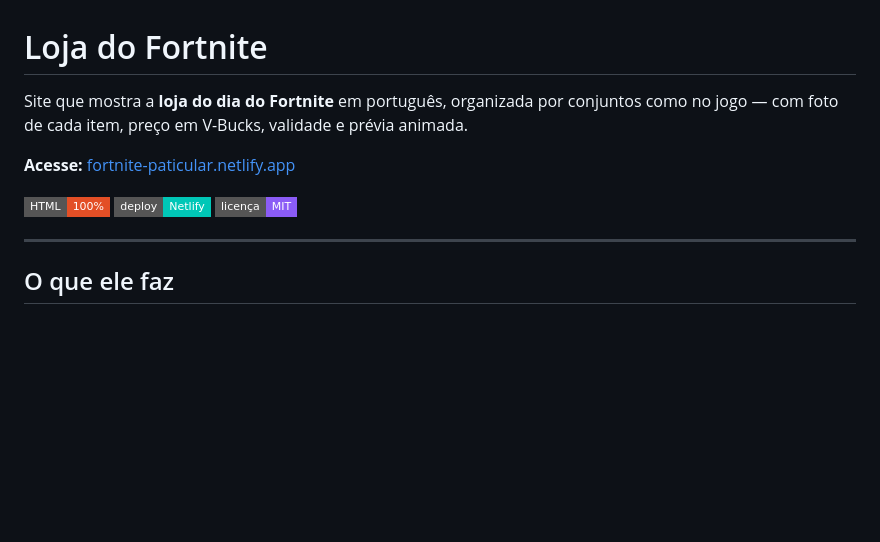
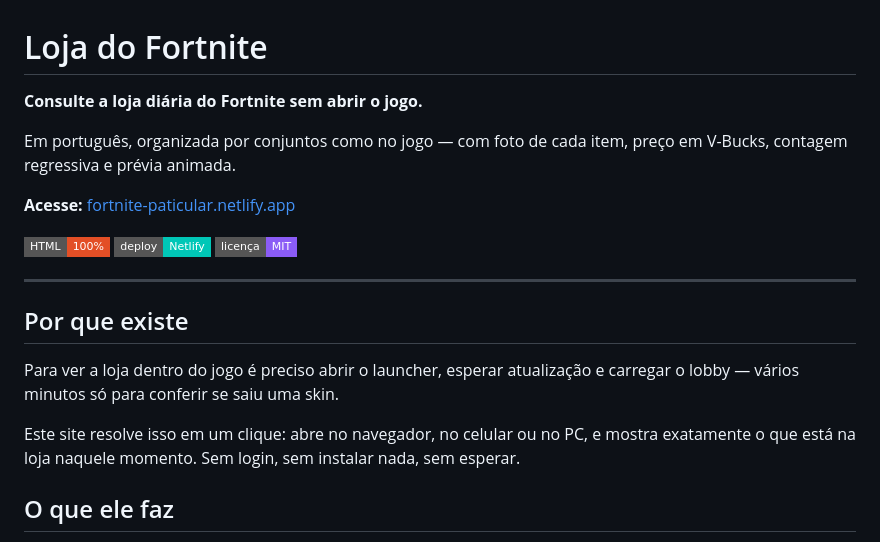
Before and after one commit to MuriloJRR/loja-fortnite, a Markdown page: README.md, the part around the change. Rendered like a GitHub page; badges without logos; blank space fills up the shorter version.

Commit message:
README: destaca o proposito de consultar a loja sem abrir o jogo

```diff
--- a/README.md
+++ b/README.md
@@ -1,6 +1,8 @@
 # Loja do Fortnite
 
-Site que mostra a **loja do dia do Fortnite** em português, organizada por conjuntos como no jogo — com foto de cada item, preço em V-Bucks, validade e prévia animada.
+**Consulte a loja diária do Fortnite sem abrir o jogo.**
+
+Em português, organizada por conjuntos como no jogo — com foto de cada item, preço em V-Bucks, contagem regressiva e prévia animada.
 
 **Acesse:** [fortnite-paticular.netlify.app](https://fortnite-paticular.netlify.app)
 
@@ -9,6 +11,12 @@ Site que mostra a **loja do dia do Fortnite** em português, organizada por conj
 ![Licença](https://img.shields.io/badge/licença-MIT-8b5cf6?style=flat-square)
 
 ---
+
+## Por que existe
+
+Para ver a loja dentro do jogo é preciso abrir o launcher, esperar atualização e carregar o lobby — vários minutos só para conferir se saiu uma skin.
+
+Este site resolve isso em um clique: abre no navegador, no celular ou no PC, e mostra exatamente o que está na loja naquele momento. Sem login, sem instalar nada, sem esperar.
 
 ## O que ele faz
 
```
